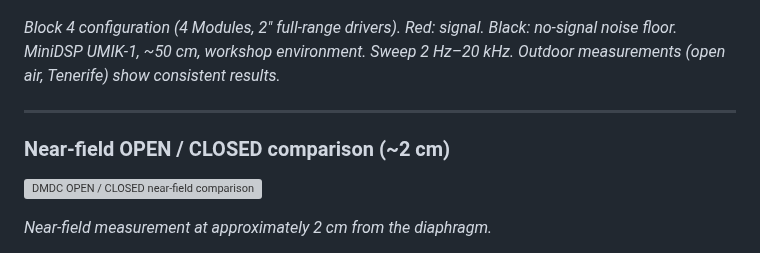
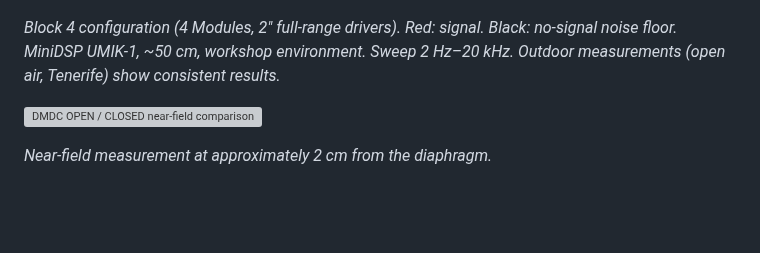
Before and after one commit to DeltaSignum/Dynamic-Zero, a Markdown page: README.md, the part around the change. Rendered like a GitHub page; blank space fills up the shorter version; grey boxes are pictures that could not be loaded.

Commit message:
Remove near-field comparison section from README
Removed section on near-field OPEN / CLOSED comparison from README.

```diff
--- a/README.md
+++ b/README.md
@@ -60,10 +60,6 @@ Current implementations represent experimental prototypes intended for research
 *Block 4 configuration (4 Modules, 2" full-range drivers). Red: signal. Black: no-signal noise floor.
 MiniDSP UMIK-1, ~50 cm, workshop environment. Sweep 2 Hz–20 kHz.
 Outdoor measurements (open air, Tenerife) show consistent results.*
-
----
-
-### Near-field OPEN / CLOSED comparison (~2 cm)
 
 ![DMDC OPEN / CLOSED near-field comparison](images/dmdc-open-closed-nearfield.png)
 
```
